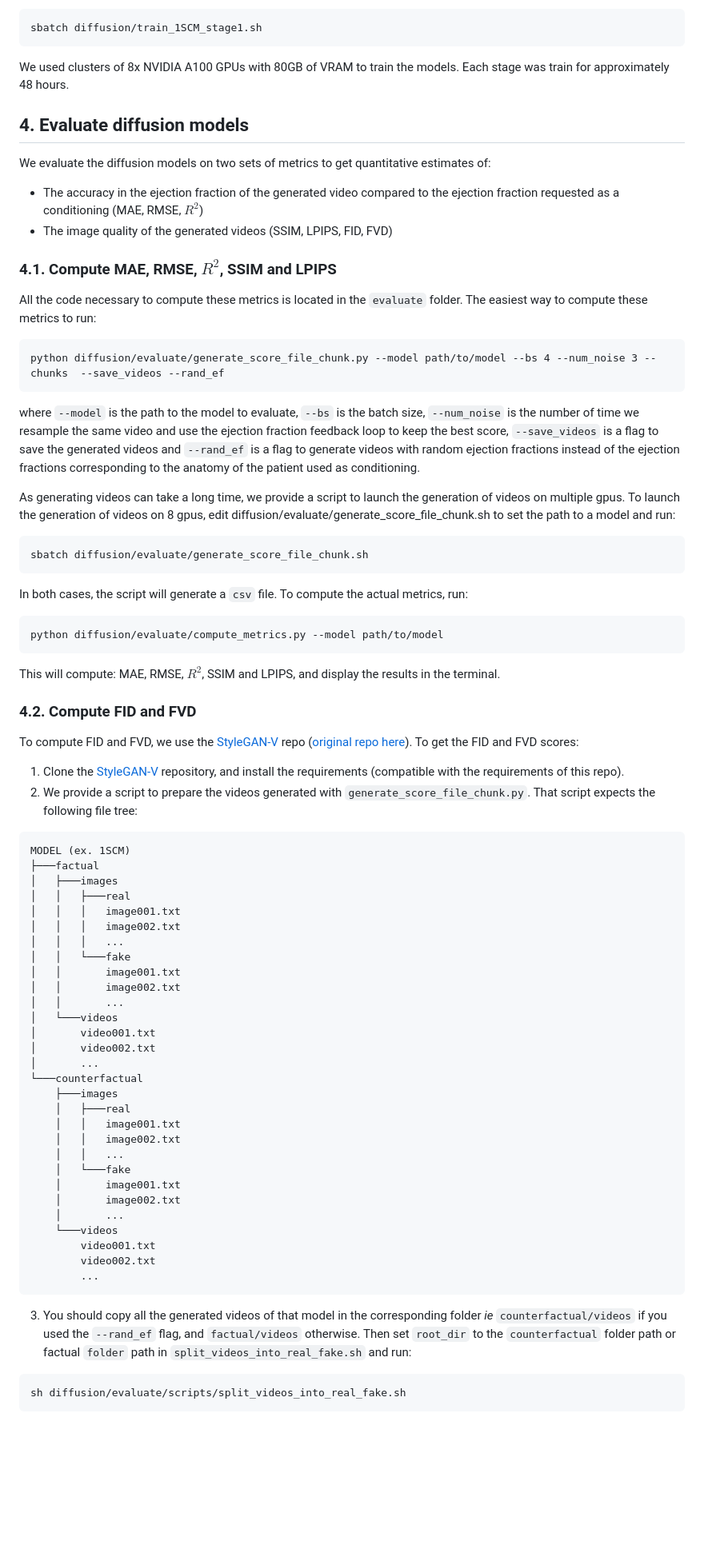
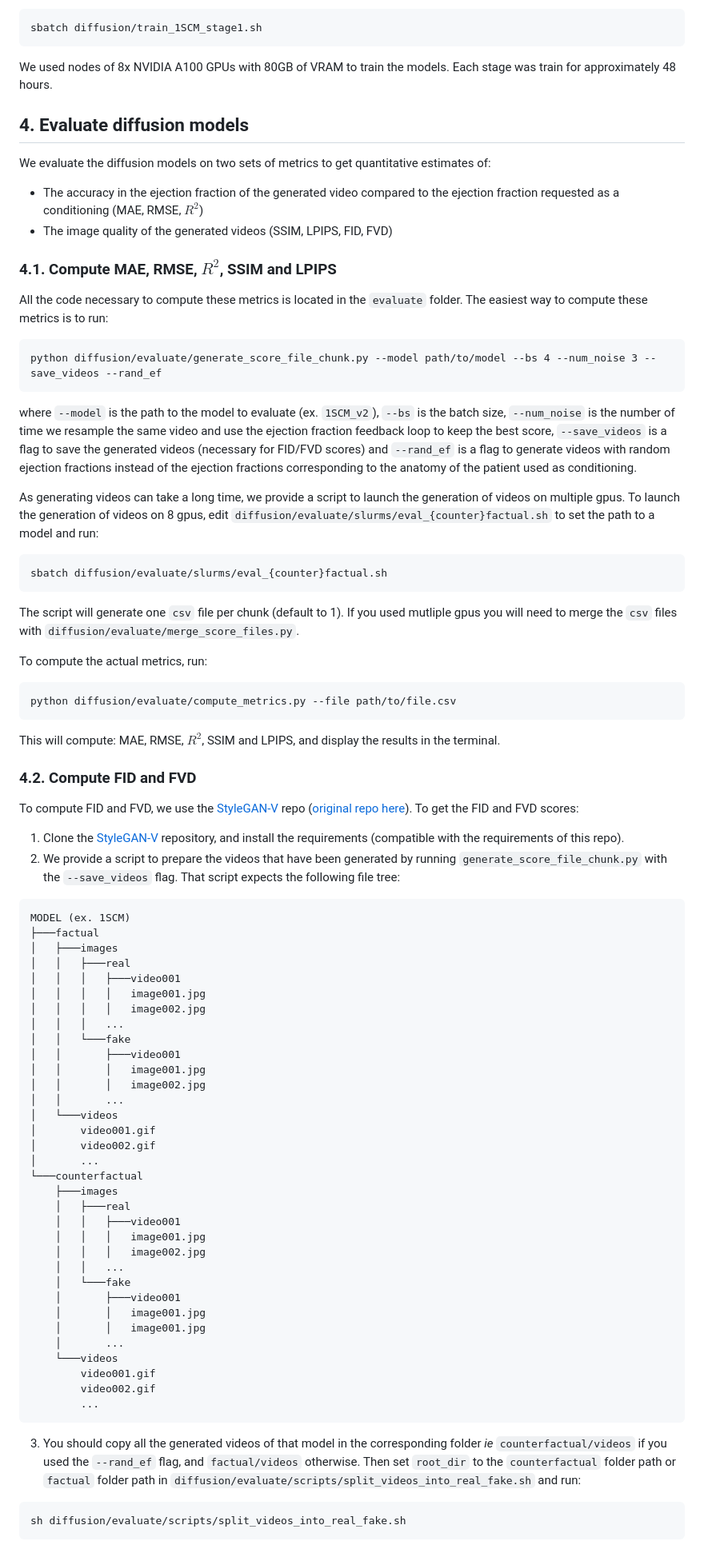
Before and after one commit to HReynaud/EchoDiffusion, a Markdown page: README.md, the part around one of its changes. Shown at 80% size. GitHub-like rendering; blank space fills up the shorter version.

````diff
--- a/README.md
+++ b/README.md
@@ -59,7 +58,7 @@ We also provide slurm scripts to launch the training of all the models described
 
     sbatch diffusion/train_1SCM_stage1.sh
 
-We used clusters of 8x NVIDIA A100 GPUs with 80GB of VRAM to train the models. Each stage was train for approximately 48 hours.
+We used nodes of 8x NVIDIA A100 GPUs with 80GB of VRAM to train the models. Each stage was train for approximately 48 hours.
 
 
 ## 4. Evaluate diffusion models
@@ -69,19 +68,21 @@ We evaluate the diffusion models on two sets of metrics to get quantitative esti
 - The image quality of the generated videos (SSIM, LPIPS, FID, FVD)
 
 ### 4.1. Compute MAE, RMSE, $R^2$, SSIM and LPIPS
-All the code necessary to compute these metrics is located in the `evaluate` folder. The easiest way to compute these metrics to run:
+All the code necessary to compute these metrics is located in the `evaluate` folder. The easiest way to compute these metrics is to run:
 
-    python diffusion/evaluate/generate_score_file_chunk.py --model path/to/model --bs 4 --num_noise 3 --chunks  --save_videos --rand_ef
+    python diffusion/evaluate/generate_score_file_chunk.py --model path/to/model --bs 4 --num_noise 3 --save_videos --rand_ef
 
-where `--model` is the path to the model to evaluate, `--bs` is the batch size, `--num_noise` is the number of time we resample the same video and use the ejection fraction feedback loop to keep the best score, `--save_videos` is a flag to save the generated videos and `--rand_ef` is a flag to generate videos with random ejection fractions instead of the ejection fractions corresponding to the anatomy of the patient used as conditioning.
+where `--model` is the path to the model to evaluate (ex. `1SCM_v2`), `--bs` is the batch size, `--num_noise` is the number of time we resample the same video and use the ejection fraction feedback loop to keep the best score, `--save_videos` is a flag to save the generated videos (necessary for FID/FVD scores) and `--rand_ef` is a flag to generate videos with random ejection fractions instead of the ejection fractions corresponding to the anatomy of the patient used as conditioning.
 
-As generating videos can take a long time, we provide a script to launch the generation of videos on multiple gpus. To launch the generation of videos on 8 gpus, edit diffusion/evaluate/generate_score_file_chunk.sh to set the path to a model and run:
+As generating videos can take a long time, we provide a script to launch the generation of videos on multiple gpus. To launch the generation of videos on 8 gpus, edit `diffusion/evaluate/slurms/eval_{counter}factual.sh` to set the path to a model and run:
 
-    sbatch diffusion/evaluate/generate_score_file_chunk.sh
+    sbatch diffusion/evaluate/slurms/eval_{counter}factual.sh
 
-In both cases, the script will generate a `csv` file. To compute the actual metrics, run:
+The script will generate one `csv` file per chunk (default to 1). If you used mutliple gpus you will need to merge the `csv` files with `diffusion/evaluate/merge_score_files.py`.
 
-    python diffusion/evaluate/compute_metrics.py --model path/to/model
+To compute the actual metrics, run:
+
+    python diffusion/evaluate/compute_metrics.py --file path/to/file.csv
 
 This will compute: MAE, RMSE, $R^2$, SSIM and LPIPS, and display the results in the terminal.
 
@@ -90,41 +91,45 @@ This will compute: MAE, RMSE, $R^2$, SSIM and LPIPS, and display the results in
 To compute FID and FVD, we use the [StyleGAN-V](https://github.com/HReynaud/stylegan-v) repo ([original repo here](https://github.com/universome/stylegan-v)).
 To get the FID and FVD scores:
 1. Clone the [StyleGAN-V](https://github.com/HReynaud/stylegan-v) repository, and install the requirements (compatible with the requirements of this repo).
-2. We provide a script to prepare the videos generated with `generate_score_file_chunk.py`. That script expects the following file tree:
+2. We provide a script to prepare the videos that have been generated by running `generate_score_file_chunk.py` with the `--save_videos` flag. That script expects the following file tree:
 
 ```
 MODEL (ex. 1SCM)
 ├───factual
 │   ├───images
 │   │   ├───real
-│   │   │   image001.txt
-│   │   │   image002.txt
+│   │   │   ├───video001
+│   │   │   │   image001.jpg
+│   │   │   │   image002.jpg
 │   │   │   ...
 │   │   └───fake
-│   │       image001.txt
-│   │       image002.txt
+│   │       ├───video001
+│   │       │   image001.jpg
+│   │       │   image002.jpg
 │   │       ...
 │   └───videos
-│       video001.txt
-│       video002.txt
+│       video001.gif
+│       video002.gif
 │       ...
 └───counterfactual
     ├───images
     │   ├───real
-    │   │   image001.txt
-    │   │   image002.txt
+    │   │   ├───video001
+    │   │   │   image001.jpg
+    │   │   │   image002.jpg
     │   │   ...
     │   └───fake
-    │       image001.txt
-    │       image002.txt
+    │       ├───video001
+    │       │   image001.jpg
+    │       │   image001.jpg
     │       ...
     └───videos
-        video001.txt
-        video002.txt
+        video001.gif
+        video002.gif
         ...
 ```
 
-3. You should copy all the generated videos of that model in the corresponding folder *ie* `counterfactual/videos` if you used the `--rand_ef` flag, and `factual/videos` otherwise. Then set `root_dir` to the `counterfactual` folder path or factual `folder` path in `split_videos_into_real_fake.sh` and run:
+3. You should copy all the generated videos of that model in the corresponding folder *ie* `counterfactual/videos` if you used the `--rand_ef` flag, and `factual/videos` otherwise. Then set `root_dir` to the `counterfactual` folder path or `factual` folder path in `diffusion/evaluate/scripts/split_videos_into_real_fake.sh` and run:
 
 
 ```
````
Also changed, not shown: other parts of README.md (+24 -24 lines).
